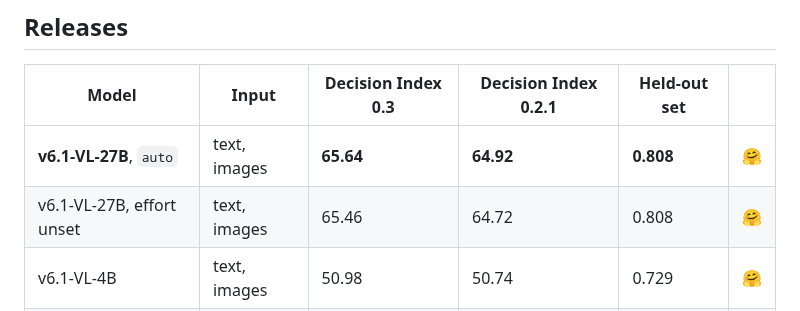
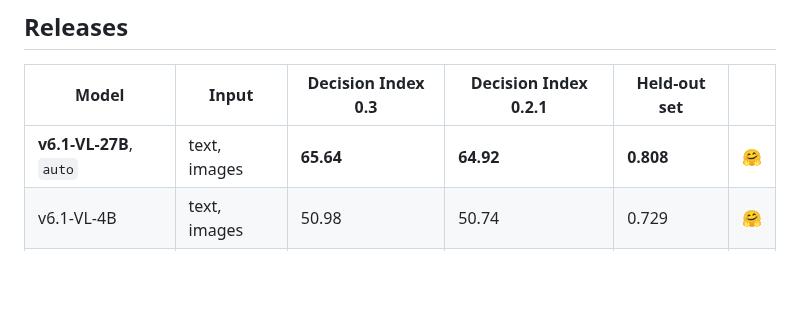
Before and after one commit to Shanghua-Gao/RSI-Jev, a Markdown page: README.md, the part around the change. GitHub-like rendering; blank space fills up the shorter version.

Commit message:
README: one 27B row (effort auto)
Co-Authored-By: AutoScientists (https://shgao.site)

```diff
--- a/README.md
+++ b/README.md
@@ -103,7 +103,6 @@ response reports which layer answered and how confident it was. Options and limi
 | Model | Input | Decision Index 0.3 | Decision Index 0.2.1 | Held-out set | |
 |---|---|---|---|---|---|
 | **v6.1-VL-27B**, `auto` | text, images | **65.64** | **64.92** | **0.808** | [🤗](https://huggingface.co/shgao/rsi-jev-v6.1-vl-27b) |
-| v6.1-VL-27B, effort unset | text, images | 65.46 | 64.72 | 0.808 | [🤗](https://huggingface.co/shgao/rsi-jev-v6.1-vl-27b) |
 | v6.1-VL-4B | text, images | 50.98 | 50.74 | 0.729 | [🤗](https://huggingface.co/shgao/rsi-jev-v6.1-vl-4b) |
 | v6.0-VL-4B | text, images | 46.23 | 46.24 | 0.698 | [🤗](https://huggingface.co/shgao/rsi-jev-v6.0-vl-4b) |
 | v5.0-VL-3B | text, images | – | 38.38 | 0.689 | [🤗](https://huggingface.co/shgao/rsi-jev-v5.0-vl-3b) |
```
